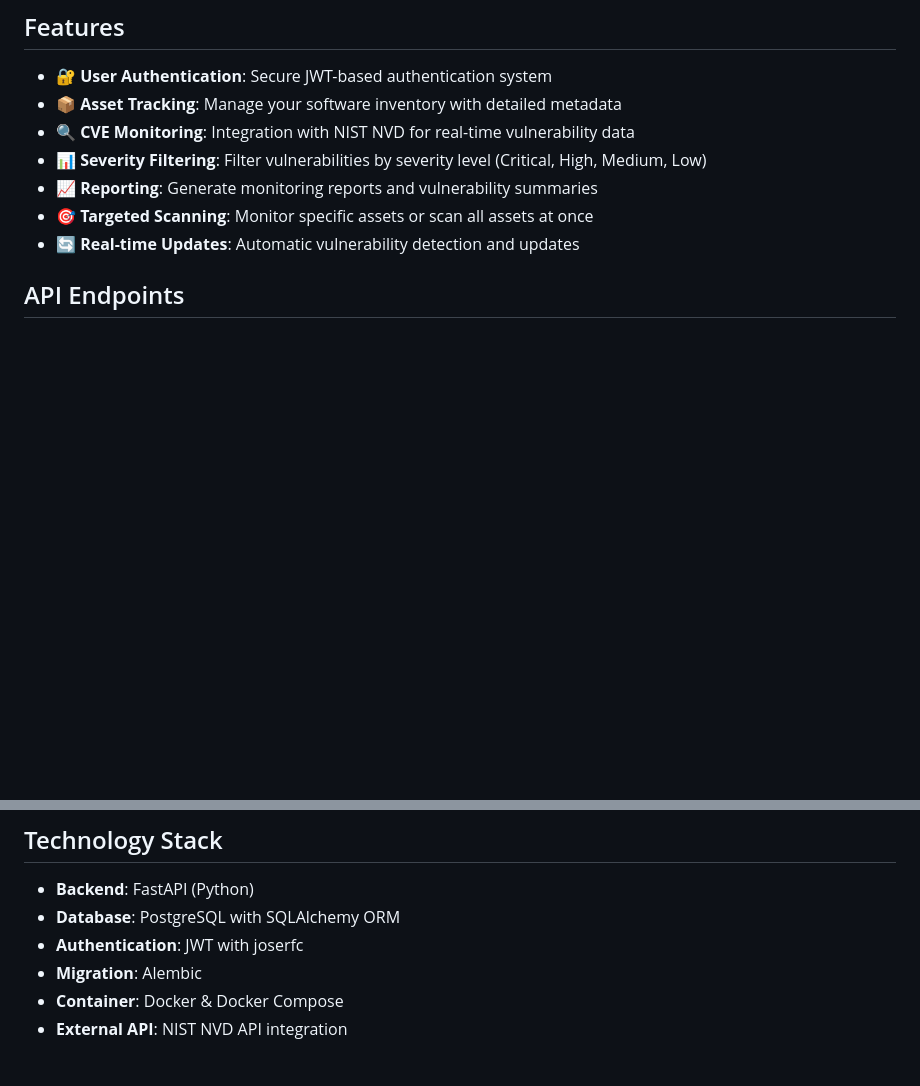
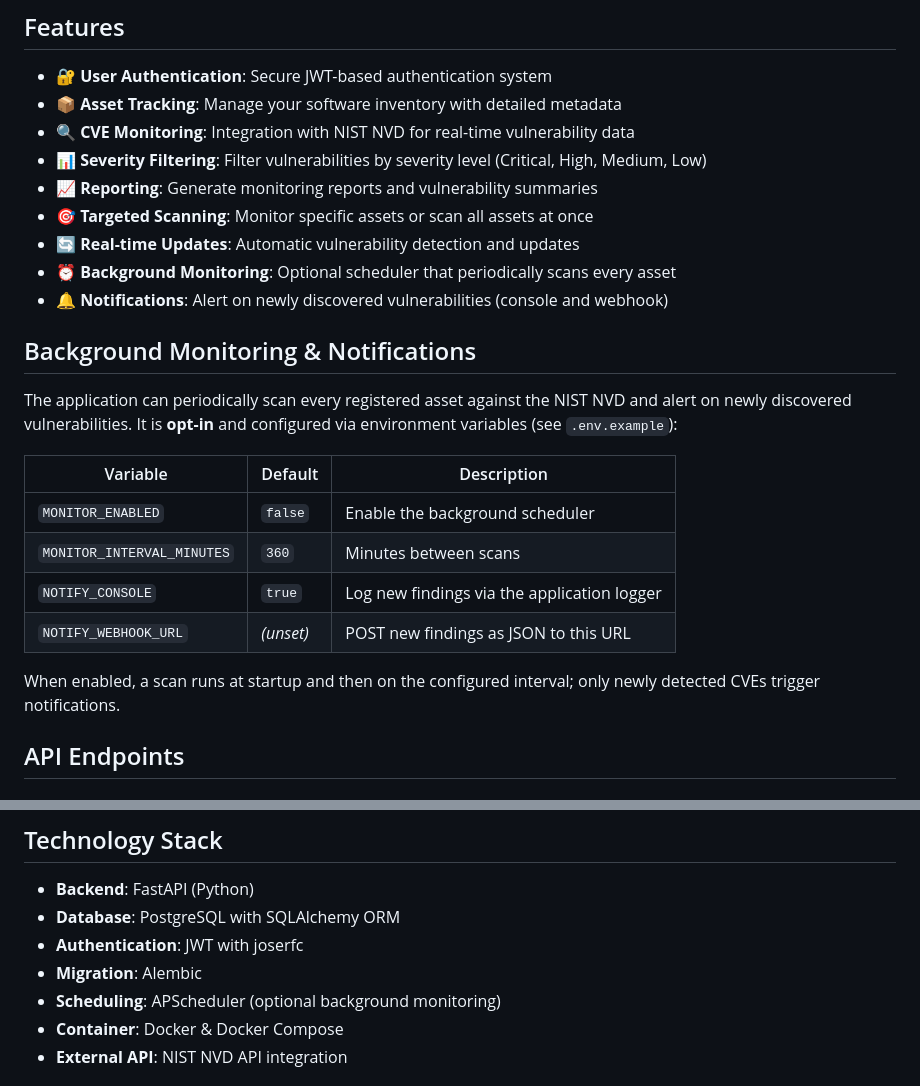
Before and after one commit to mangrisano/cvewatcher, a Markdown page: README.md, 2 parts joined by grey strips. GitHub-like rendering; blank space fills up the shorter version.

Commit message:
docs(readme): document background monitoring and notifications

```diff
--- a/README.md
+++ b/README.md
@@ -21,6 +21,24 @@ CVE Watcher helps organizations and developers monitor their software assets for
 - 📈 **Reporting**: Generate monitoring reports and vulnerability summaries
 - 🎯 **Targeted Scanning**: Monitor specific assets or scan all assets at once
 - 🔄 **Real-time Updates**: Automatic vulnerability detection and updates
+- ⏰ **Background Monitoring**: Optional scheduler that periodically scans every asset
+- 🔔 **Notifications**: Alert on newly discovered vulnerabilities (console and webhook)
+
+## Background Monitoring & Notifications
+
+The application can periodically scan every registered asset against the NIST NVD
+and alert on newly discovered vulnerabilities. It is **opt-in** and configured via
+environment variables (see `.env.example`):
+
+| Variable | Default | Description |
+| --- | --- | --- |
+| `MONITOR_ENABLED` | `false` | Enable the background scheduler |
+| `MONITOR_INTERVAL_MINUTES` | `360` | Minutes between scans |
+| `NOTIFY_CONSOLE` | `true` | Log new findings via the application logger |
+| `NOTIFY_WEBHOOK_URL` | _(unset)_ | POST new findings as JSON to this URL |
+
+When enabled, a scan runs at startup and then on the configured interval; only
+newly detected CVEs trigger notifications.
 
 ## API Endpoints
 
@@ -64,6 +82,7 @@ CVE Watcher helps organizations and developers monitor their software assets for
 - **Database**: PostgreSQL with SQLAlchemy ORM
 - **Authentication**: JWT with joserfc
 - **Migration**: Alembic
+- **Scheduling**: APScheduler (optional background monitoring)
 - **Container**: Docker & Docker Compose
 - **External API**: NIST NVD API integration
 
```
